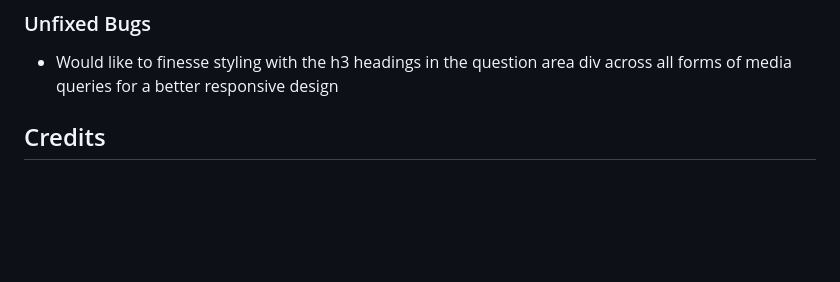
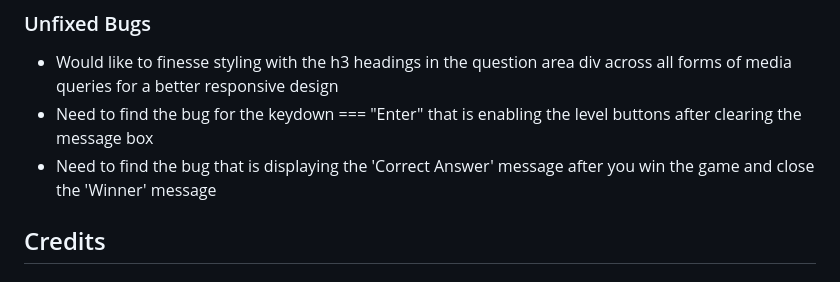
Before and after one commit to CamCove-Crichton/Champs-Game, a Markdown page: README.md, the part around the change. Rendered like a GitHub page; blank space fills up the shorter version.

Commit message:
Update the Unfixed Bugs section in the README.md file

```diff
--- a/README.md
+++ b/README.md
@@ -106,6 +106,8 @@ To try to increase productivity with styling, devtools were used for the remaini
 
 ### Unfixed Bugs
 - Would like to finesse styling with the h3 headings in the question area div across all forms of media queries for a better responsive design
+- Need to find the bug for the keydown === "Enter" that is enabling the level buttons after clearing the message box
+- Need to find the bug that is displaying the 'Correct Answer' message after you win the game and close the 'Winner' message
 
 ## Credits
 
```
